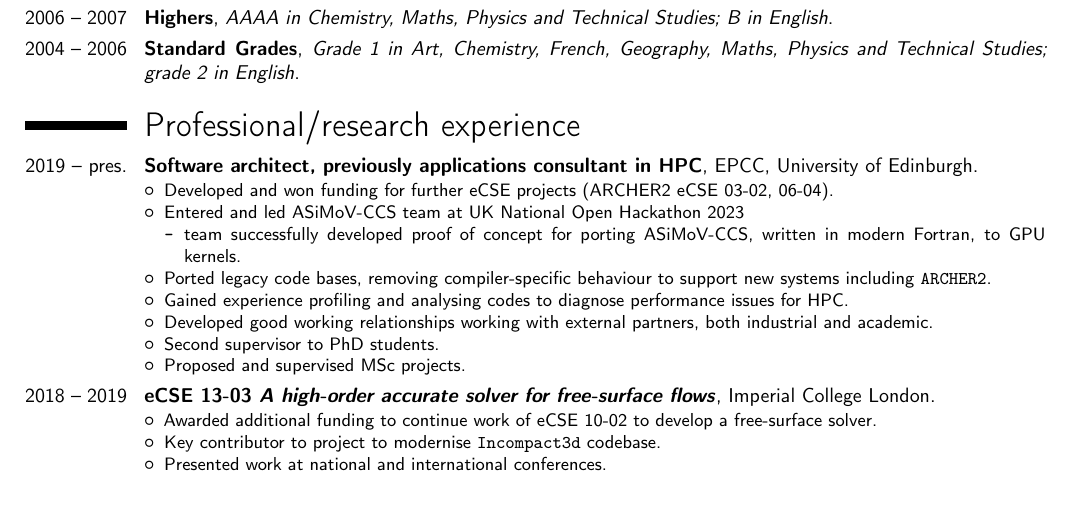
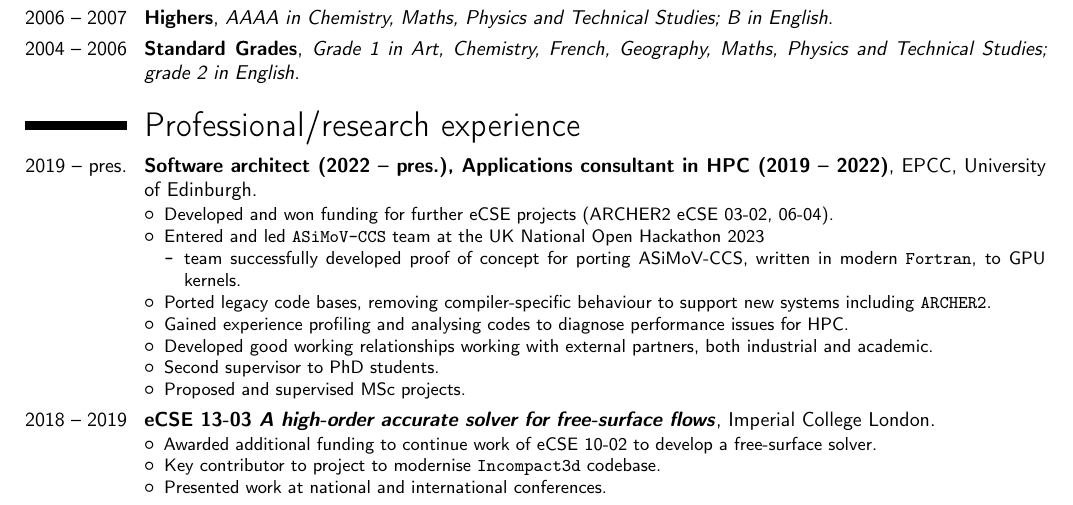
Before and after one commit to pbartholomew08/CV, a LaTeX CV (cv_paulbartholomew.tex): part of page 1 of 2, cut so that both start at the same text. Compiled offline with pdfLaTeX.

Commit message:
Formatting fix

```diff
--- a/cv_paulbartholomew.tex
+++ b/cv_paulbartholomew.tex
@@ -71,14 +71,14 @@ programming in widely used scientific languages including \texttt{C}, \texttt{Fo
 
 \section{Professional/research experience}
 
-\cventry{2019 -- pres.}{Software architect, previously applications consultant in HPC}{}{EPCC,
-  University of Edinburgh}{}{
+\cventry{2019 -- pres.}{Software architect (2022 -- pres.), Applications consultant in HPC (2019 --
+  2022)}{}{EPCC, University of Edinburgh}{}{
   \begin{itemize}
   \item Developed and won funding for further eCSE projects (ARCHER2 eCSE 03-02, 06-04).
-  \item Entered and led ASiMoV-CCS team at UK National Open Hackathon 2023
+  \item Entered and led \texttt{ASiMoV-CCS} team at the UK National Open Hackathon 2023
     \begin{itemize}
     \item team successfully developed proof of concept for porting ASiMoV-CCS, written in modern
-      Fortran, to GPU kernels.
+      \texttt{Fortran}, to GPU kernels.
     \end{itemize}
   \item Ported legacy code bases, removing compiler-specific behaviour to support new systems
     including \texttt{ARCHER2}.
```
Also changed, not shown: cv_paulbartholomew.pdf.
